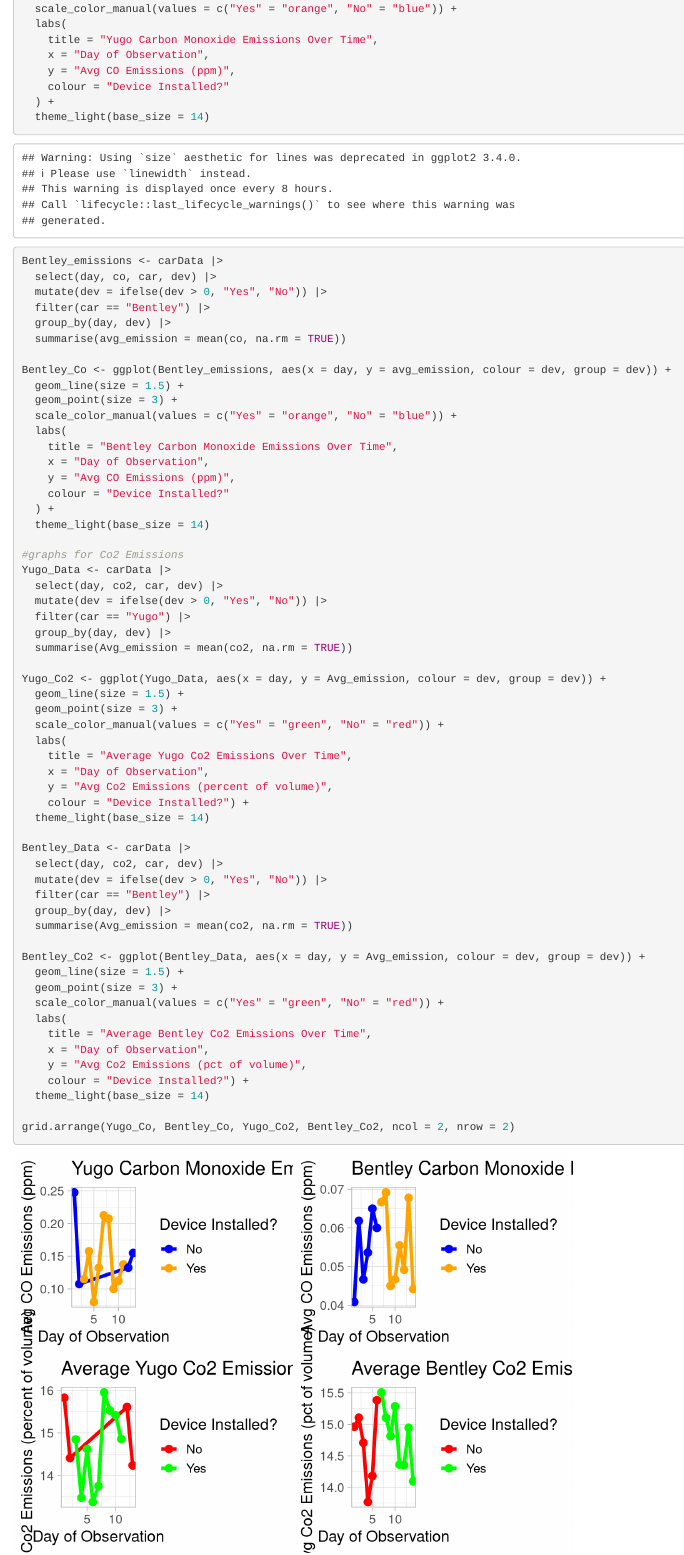
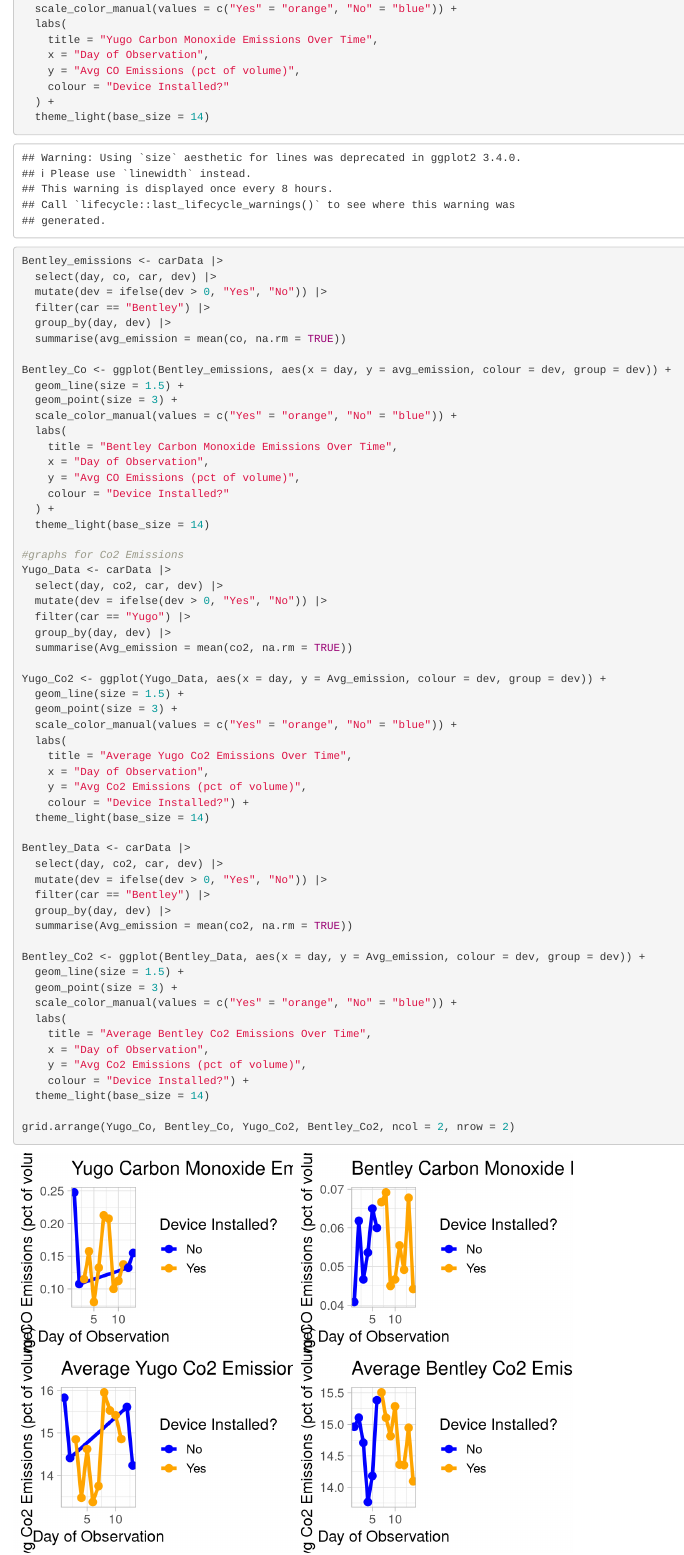
Before and after one commit to oliviastewart7/EmissionsGroupA, an R Markdown document (car_emissions_co.Rmd): the page in a window 1100 px wide, from 520 px down. Rendered offline with R 4.5, knitr and Pandoc, with nearby package versions.

Commit message:
changed the colors of graphs and axis titles

```diff
--- a/car_emissions_co.Rmd
+++ b/car_emissions_co.Rmd
@@ -35,7 +35,7 @@
   labs(
     title = "Yugo Carbon Monoxide Emissions Over Time",
     x = "Day of Observation",
-    y = "Avg CO Emissions (ppm)",
+    y = "Avg CO Emissions (pct of volume)",
     colour = "Device Installed?"
   ) +
   theme_light(base_size = 14)
@@ -55,7 +55,7 @@
   labs(
     title = "Bentley Carbon Monoxide Emissions Over Time",
     x = "Day of Observation",
-    y = "Avg CO Emissions (ppm)",
+    y = "Avg CO Emissions (pct of volume)",
     colour = "Device Installed?"
   ) +
   theme_light(base_size = 14)
@@ -71,11 +71,11 @@
 Yugo_Co2 <- ggplot(Yugo_Data, aes(x = day, y = Avg_emission, colour = dev, group = dev)) +
   geom_line(size = 1.5) +
   geom_point(size = 3) +
-  scale_color_manual(values = c("Yes" = "green", "No" = "red")) +
+  scale_color_manual(values = c("Yes" = "orange", "No" = "blue")) +
   labs(
     title = "Average Yugo Co2 Emissions Over Time",
     x = "Day of Observation",
-    y = "Avg Co2 Emissions (percent of volume)",
+    y = "Avg Co2 Emissions (pct of volume)",
     colour = "Device Installed?") +
   theme_light(base_size = 14)
 
@@ -89,7 +89,7 @@
 Bentley_Co2 <- ggplot(Bentley_Data, aes(x = day, y = Avg_emission, colour = dev, group = dev)) +
   geom_line(size = 1.5) +
   geom_point(size = 3) +
-  scale_color_manual(values = c("Yes" = "green", "No" = "red")) +
+  scale_color_manual(values = c("Yes" = "orange", "No" = "blue")) +
   labs(
     title = "Average Bentley Co2 Emissions Over Time",
     x = "Day of Observation",
```
